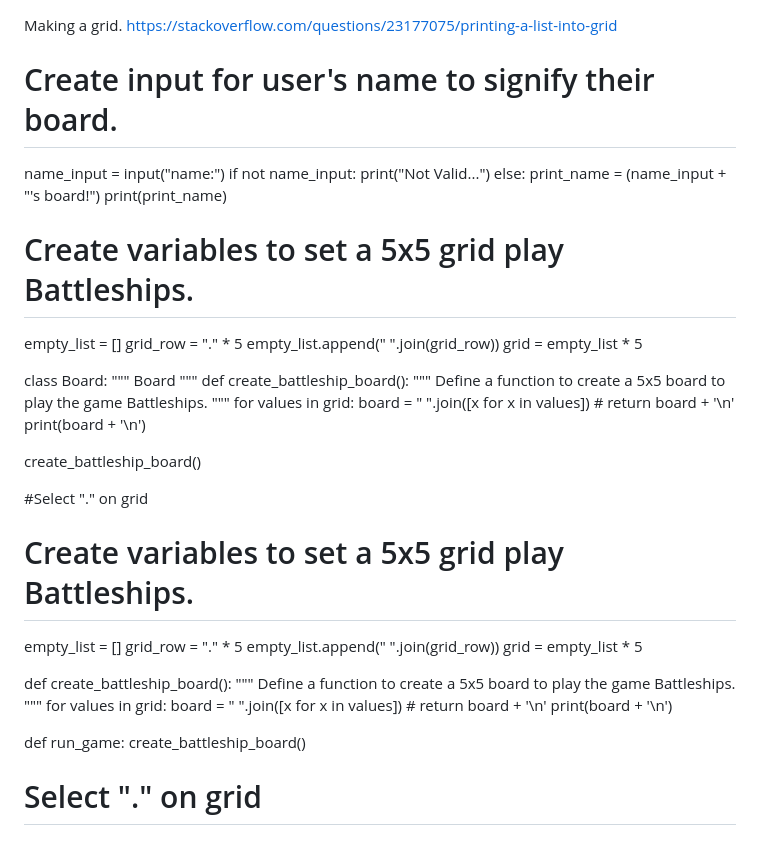
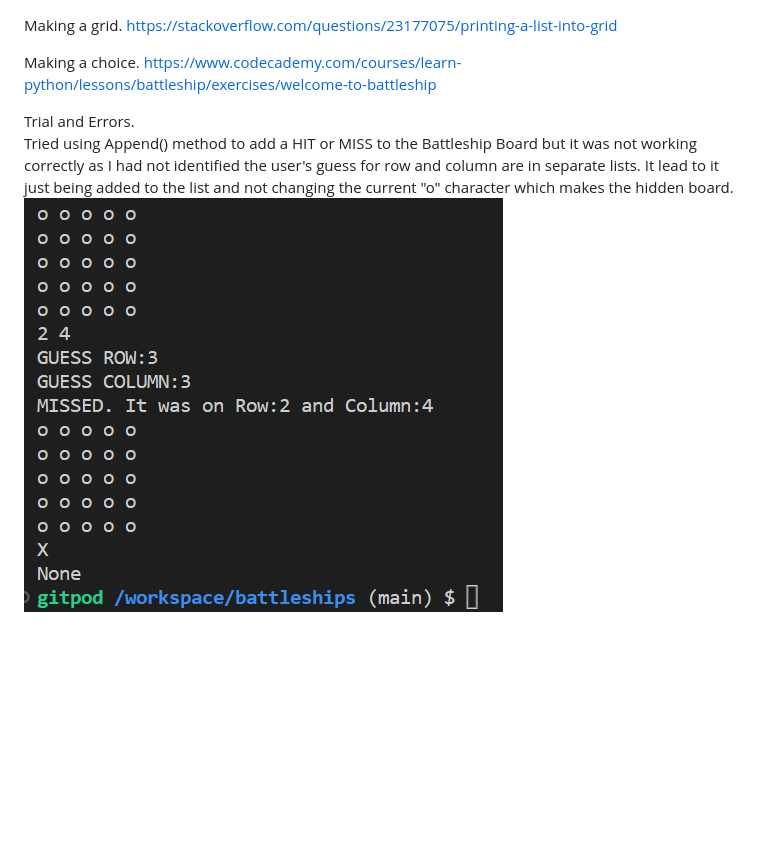
Before and after one commit to ajorgensen89/battleships, a Markdown page: README.md, the part around the change. GitHub-like rendering; pictures changed too: images/readme-images/Append.board.png (added); blank space fills up the shorter version.

```diff
--- a/README.md
+++ b/README.md
@@ -1,57 +1,9 @@
 Making a grid.
 https://stackoverflow.com/questions/23177075/printing-a-list-into-grid
 
-# Create input for user's name to signify their board.
+Making a choice.
+https://www.codecademy.com/courses/learn-python/lessons/battleship/exercises/welcome-to-battleship
 
-name_input = input("name:")
-if not name_input:
-    print("Not Valid...")
-else:
-    print_name = (name_input + "'s board!")
-    print(print_name)
-
-# Create variables to set a 5x5 grid play Battleships.
-empty_list = []
-grid_row = "." * 5
-empty_list.append(" ".join(grid_row))
-grid = empty_list * 5
-
-class Board:
-    """
-    Board
-    """
-    def create_battleship_board():
-        """
-        Define a function to create a 5x5 board to play the game Battleships.
-        """
-        for values in grid:
-            board = " ".join([x for x in values])
-            # return board + '\n'
-            print(board + '\n')
-
-
-create_battleship_board()
-
-#Select "." on grid
-
-# Create variables to set a 5x5 grid play Battleships.
-empty_list = []
-grid_row = "." * 5
-empty_list.append(" ".join(grid_row))
-grid = empty_list * 5
-
-
-def create_battleship_board():
-    """
-    Define a function to create a 5x5 board to play the game Battleships.
-    """
-    for values in grid:
-        board = " ".join([x for x in values])
-        # return board + '\n'
-        print(board + '\n')
-
-def run_game:
- create_battleship_board()
-
-
-# Select "." on grid
+Trial and Errors.<br>
+Tried using Append() method to add a HIT or MISS to the Battleship Board but it was not working correctly as I had not identified the user's guess for row and column are in separate lists. It lead to it just being added to the list and not changing the current "o" character which makes the hidden board.<br>
+![Append atempt](images/readme-images/Append.board.png)
```
Also changed, not shown: 1 other file.
